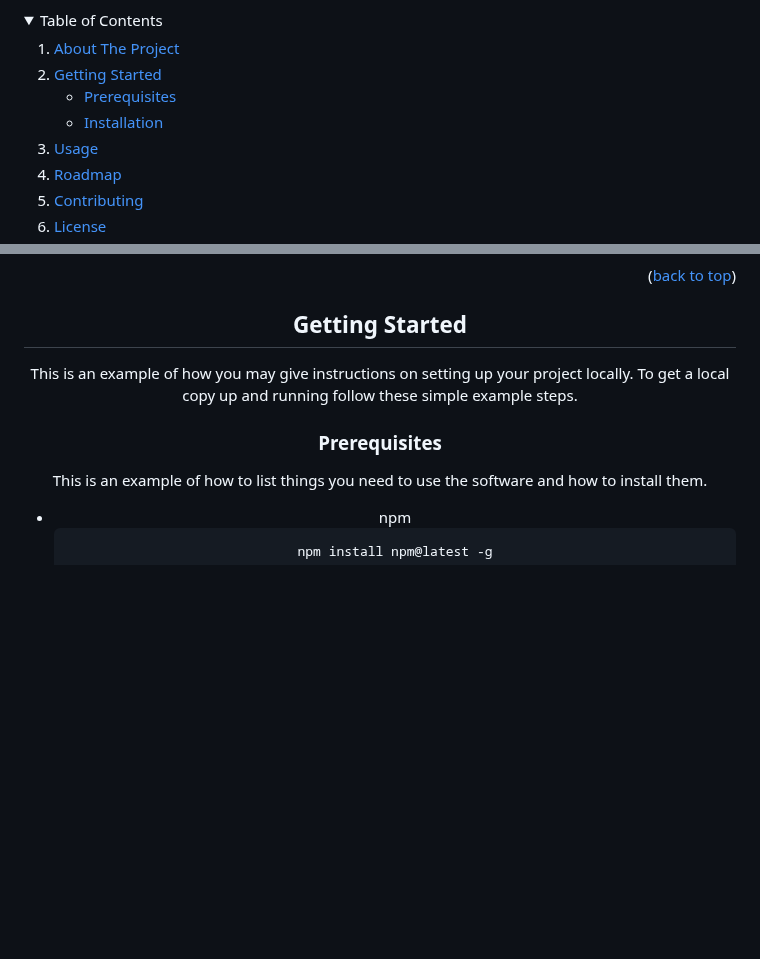
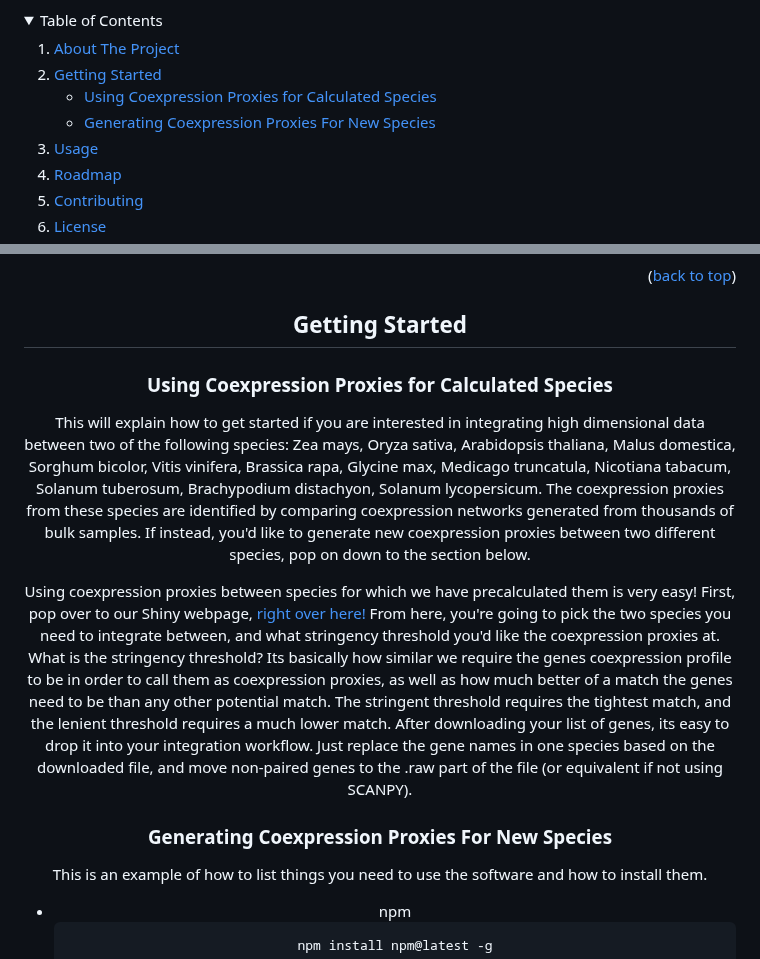
Before and after one commit to gillislab/Coexpression_Proxies, a Markdown page: README.md, 2 parts joined by grey strips. Rendered like a GitHub page; folded sections open; blank space fills up the shorter version.

```diff
--- a/README.md
+++ b/README.md
@@ -59,8 +59,10 @@
     <li>
       <a href="#getting-started">Getting Started</a>
       <ul>
-        <li><a href="#prerequisites">Prerequisites</a></li>
-        <li><a href="#installation">Installation</a></li>
+        <li><a href="#Using Coexpression Proxies for Calculated Species">Using Coexpression Proxies for Calculated Species</a></li>
+        <li><a href="#Generating Coexpression Proxies For New Species
+">Generating Coexpression Proxies For New Species
+</a></li>
       </ul>
     </li>
     <li><a href="#usage">Usage</a></li>
@@ -107,10 +109,15 @@ The best part about EPIPHITES is how easy it is to drop into your existing workf
 <!-- GETTING STARTED -->
 ## Getting Started
 
-This is an example of how you may give instructions on setting up your project locally.
-To get a local copy up and running follow these simple example steps.
+### Using Coexpression Proxies for Calculated Species
 
-### Prerequisites
+This will explain how to get started if you are interested in integrating high dimensional data between two of the following species: Zea mays, Oryza sativa, Arabidopsis thaliana, Malus domestica, Sorghum bicolor, Vitis vinifera, Brassica rapa, Glycine max, Medicago truncatula, Nicotiana tabacum, Solanum tuberosum, Brachypodium distachyon, Solanum lycopersicum. The coexpression proxies from these species are identified by comparing coexpression networks generated from thousands of bulk samples. If instead, you'd like to generate new coexpression proxies between two different species, pop on down to the section below.
+
+
+Using coexpression proxies between species for which we have precalculated them is very easy! First, pop over to our Shiny webpage,  [right over here!](https://gillislab.shinyapps.io/epiphites_v11/) From here, you're going to pick the two species you need to integrate between, and what stringency threshold you'd like the coexpression proxies at. What is the stringency threshold? Its basically how similar we require the genes coexpression profile to be in order to call them as coexpression proxies, as well as how much better of a match the genes need to be than any other potential match. The stringent threshold requires the tightest match, and the lenient threshold requires a much lower match. After downloading your list of genes, its easy to drop it into your integration workflow. Just replace the gene names in one species based on the downloaded file, and move non-paired genes to the .raw part of the file (or equivalent if not using SCANPY).
+
+
+### Generating Coexpression Proxies For New Species
 
 This is an example of how to list things you need to use the software and how to install them.
 * npm
```
